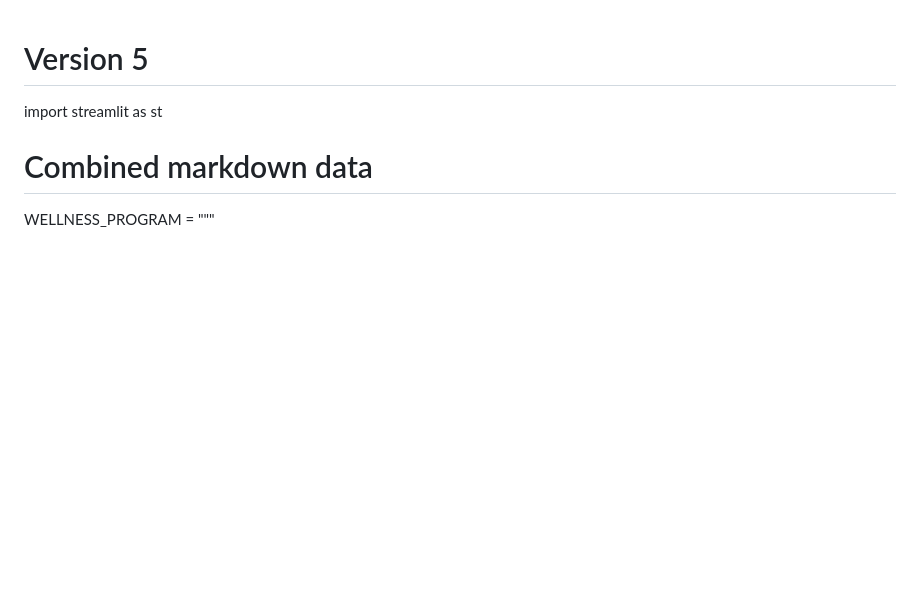
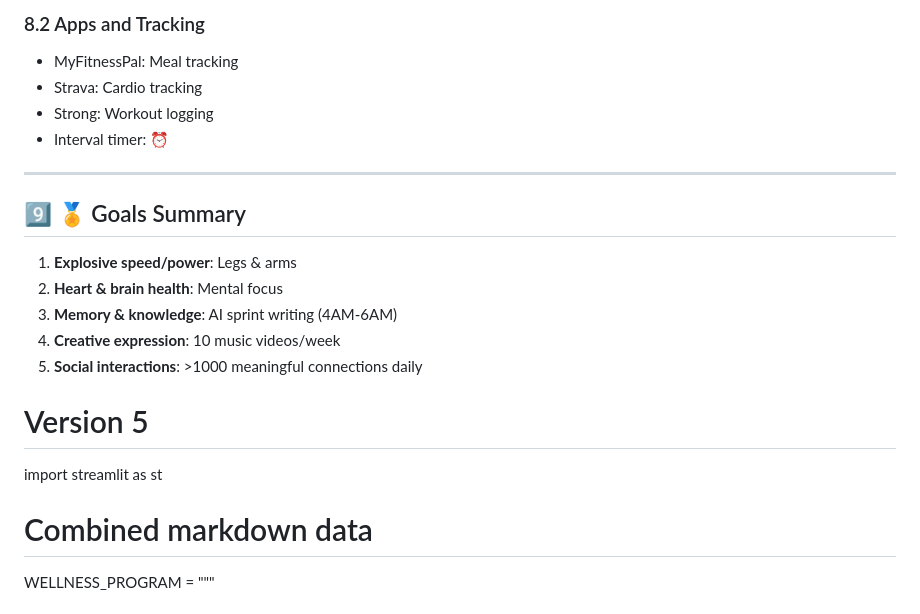
Before and after one commit to AaronCWacker/Yggdrasil, a Markdown page: AIWorkoutAndDiet.md, the part around the change printed below. GitHub-like rendering; blank space fills up the shorter version.

```diff
--- a/AIWorkoutAndDiet.md
+++ b/AIWorkoutAndDiet.md
@@ -1,3 +133,23 @@
+### 8.2 Apps and Tracking
+- MyFitnessPal: Meal tracking
+- Strava: Cardio tracking
+- Strong: Workout logging
+- Interval timer: ⏰
+
+---
+
+## 9️⃣ 🏅 Goals Summary
+1. **Explosive speed/power**: Legs & arms
+2. **Heart & brain health**: Mental focus
+3. **Memory & knowledge**: AI sprint writing (4AM-6AM)
+4. **Creative expression**: 10 music videos/week
+5. **Social interactions**: >1000 meaningful connections daily
+
+
+
+
+
+
 # Version 5
 
 
```
Also changed, not shown: other parts of AIWorkoutAndDiet.md (+132 -0 lines).
